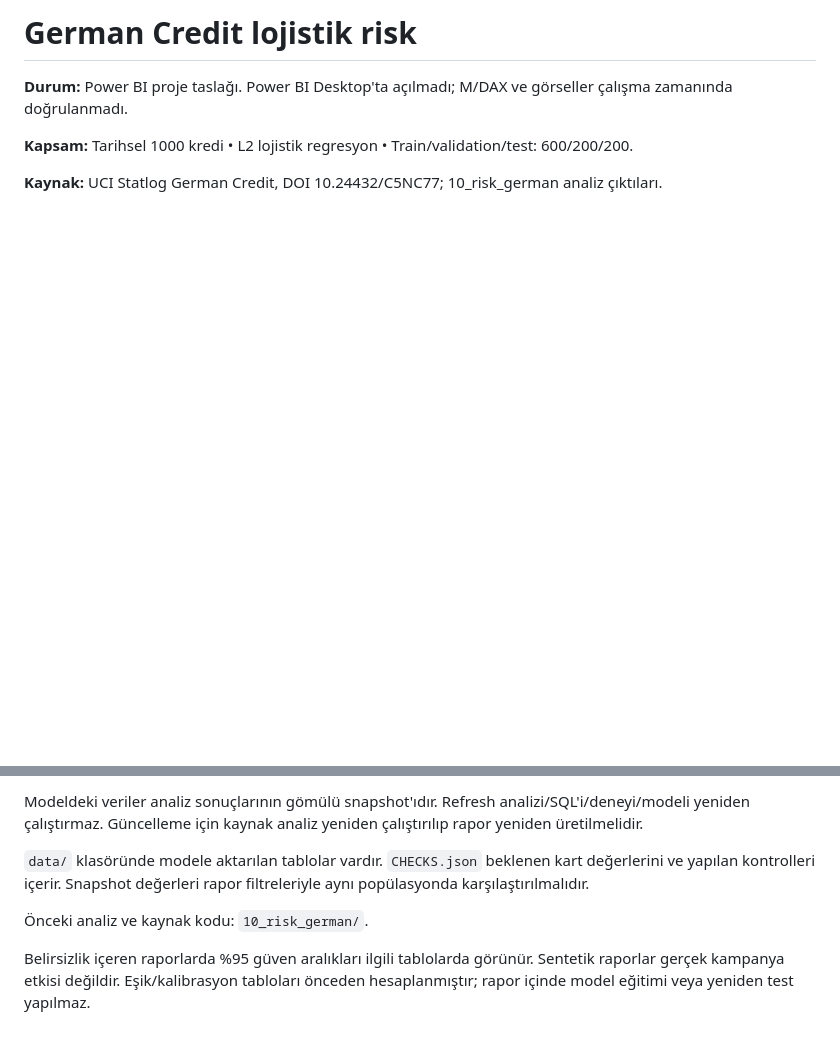
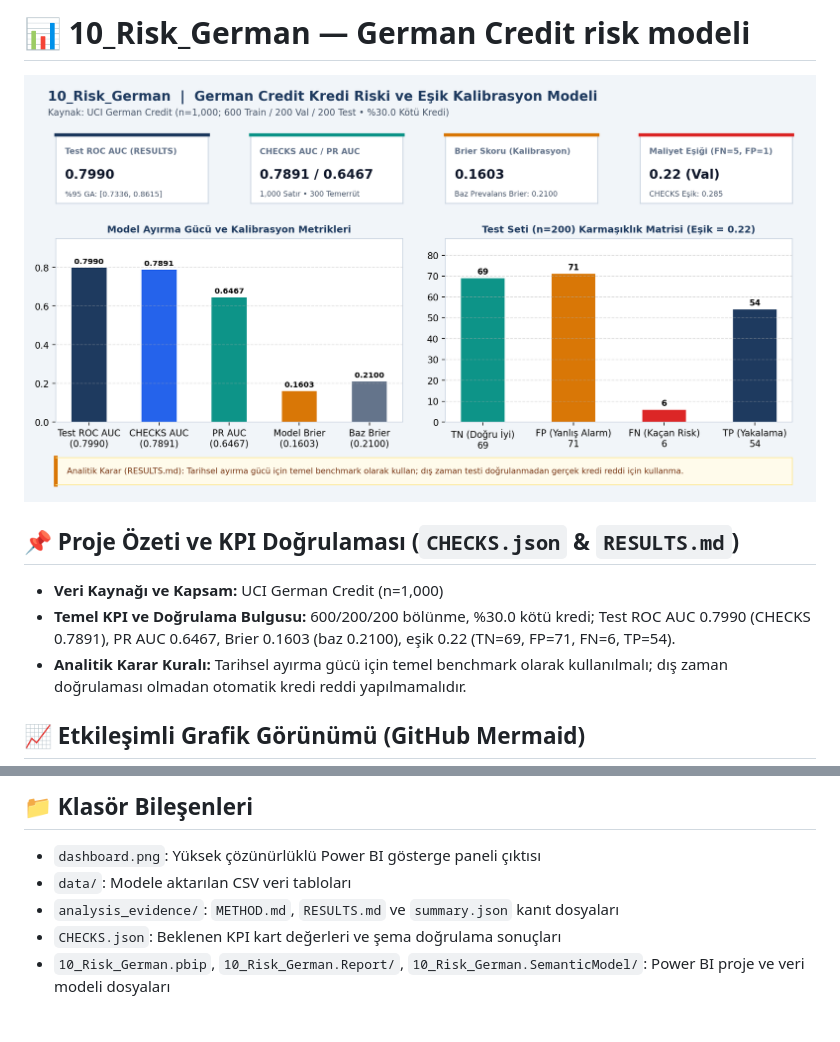
Before and after one commit to pars1905/powerbi-analytics-portfolio, a Markdown page: 10_Risk_German/RAPOR_KARTI.md, 2 parts joined by grey strips. Rendered like a GitHub page; pictures changed too: 10_Risk_German/dashboard.png (added); blank space fills up the shorter version.

```diff
--- a/10_Risk_German/RAPOR_KARTI.md
+++ b/10_Risk_German/RAPOR_KARTI.md
@@ -1,8 +1,11 @@
-# German Credit lojistik risk
+# 📊 10_Risk_German — German Credit risk modeli
 
-**Durum:** Power BI proje taslağı. Power BI Desktop'ta açılmadı; M/DAX ve görseller çalışma zamanında doğrulanmadı.
+![10_Risk_German Power BI Dashboard Görseli](dashboard.png)
 
-**Kapsam:** Tarihsel 1000 kredi • L2 lojistik regresyon • Train/validation/test: 600/200/200.
+## 📌 Proje Özeti ve KPI Doğrulaması (`CHECKS.json` & `RESULTS.md`)
+- **Veri Kaynağı ve Kapsam:** UCI German Credit (n=1,000)
+- **Temel KPI ve Doğrulama Bulgusu:** 600/200/200 bölünme, %30.0 kötü kredi; Test ROC AUC 0.7990 (CHECKS 0.7891), PR AUC 0.6467, Brier 0.1603 (baz 0.2100), eşik 0.22 (TN=69, FP=71, FN=6, TP=54).
+- **Analitik Karar Kuralı:** Tarihsel ayırma gücü için temel benchmark olarak kullanılmalı; dış zaman doğrulaması olmadan otomatik kredi reddi yapılmamalıdır.
 
-**Kaynak:** UCI Statlog German Credit, DOI 10.24432/C5NC77; 10_risk_german analiz çıktıları.
+## 📈 Etkileşimli Grafik Görünümü (GitHub Mermaid)
 
@@ -10,8 +19,7 @@
 
-Modeldeki veriler analiz sonuçlarının gömülü snapshot'ıdır. Refresh analizi/SQL'i/deneyi/modeli yeniden çalıştırmaz. Güncelleme için kaynak analiz yeniden çalıştırılıp rapor yeniden üretilmelidir.
-
-`data/` klasöründe modele aktarılan tablolar vardır. `CHECKS.json` beklenen kart değerlerini ve yapılan kontrolleri içerir. Snapshot değerleri rapor filtreleriyle aynı popülasyonda karşılaştırılmalıdır.
-
-Önceki analiz ve kaynak kodu: `10_risk_german/`.
-
-Belirsizlik içeren raporlarda %95 güven aralıkları ilgili tablolarda görünür. Sentetik raporlar gerçek kampanya etkisi değildir. Eşik/kalibrasyon tabloları önceden hesaplanmıştır; rapor içinde model eğitimi veya yeniden test yapılmaz.
+## 📁 Klasör Bileşenleri
+- `dashboard.png`: Yüksek çözünürlüklü Power BI gösterge paneli çıktısı
+- `data/`: Modele aktarılan CSV veri tabloları
+- `analysis_evidence/`: `METHOD.md`, `RESULTS.md` ve `summary.json` kanıt dosyaları
+- `CHECKS.json`: Beklenen KPI kart değerleri ve şema doğrulama sonuçları
+- `10_Risk_German.pbip`, `10_Risk_German.Report/`, `10_Risk_German.SemanticModel/`: Power BI proje ve veri modeli dosyaları
```
Also changed, not shown: other parts of 10_Risk_German/RAPOR_KARTI.md (+7 -1 lines), 10_Risk_German/README.md (added, +25 -0 lines).
